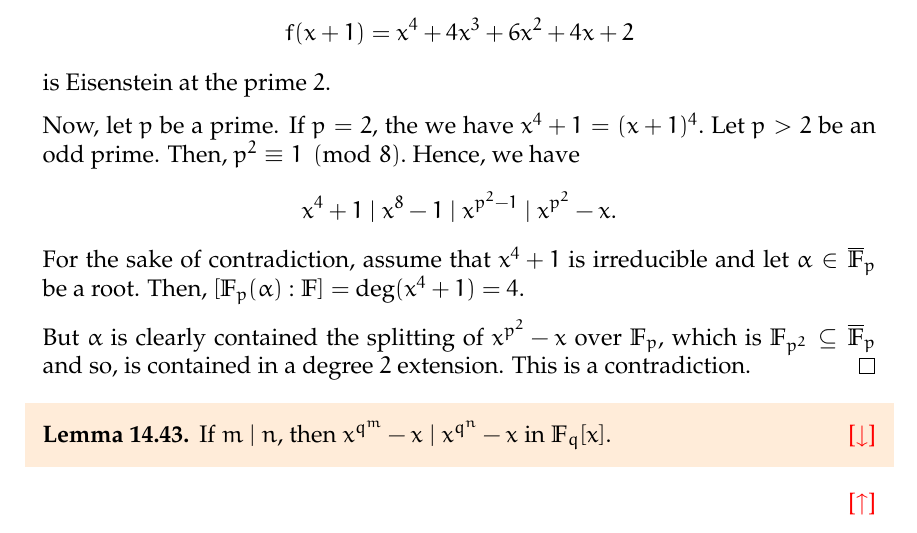
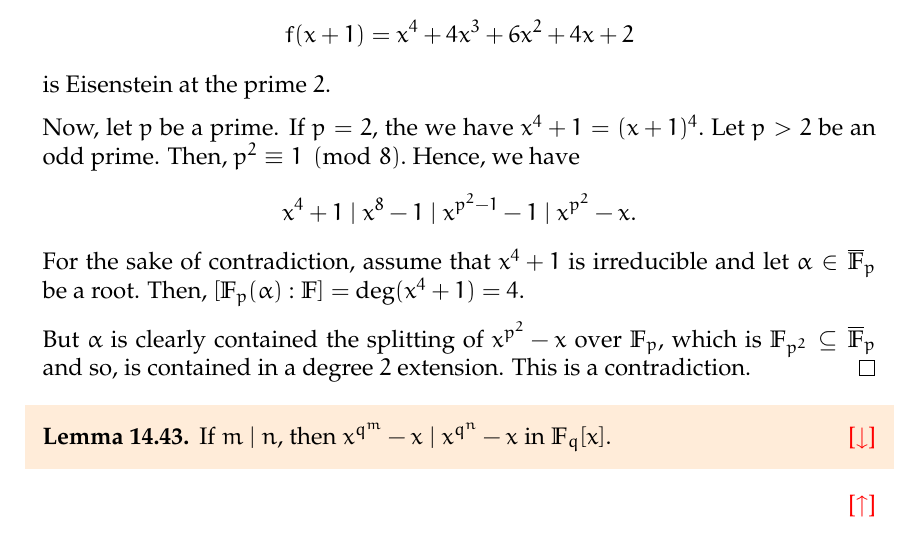
Before and after one commit to aryamanmaithani/math, a LaTeX thesis (ma-414/notes.tex, which reads ma-414/proofs.tex): part of page 91 of 131, cut so that both start at the same text. Compiled offline with pdfLaTeX.

Commit message:
fixed tipo in x⁴ + 1

```diff
--- a/ma-414/proofs.tex
+++ b/ma-414/proofs.tex
@@ -746,7 +746,7 @@
 
     Now, let $p$ be a prime. If $p = 2,$ the we have $x^4 + 1 = (x + 1)^4.$ Let $p > 2$ be an odd prime. Then, $p^2 \equiv 1 \pmod{8}.$ Hence, we have
     \begin{equation*}
-        x^4 + 1 \mid x^8 - 1 \mid x^{p^2 - 1} \mid x^{p^2} - x.
+        x^4 + 1 \mid x^8 - 1 \mid x^{p^2 - 1} - 1 \mid x^{p^2} - x.
     \end{equation*}
     For the sake of contradiction, assume that $x^4 + 1$ is irreducible and let $\alpha \in \overline{\mathbb{F}}_p$ be a root. Then, $[\mathbb{F}_p(\alpha) : \mathbb{F}] = \deg(x^4 + 1) = 4.$
 
```
Also changed, not shown: ma-414/notes.pdf.
